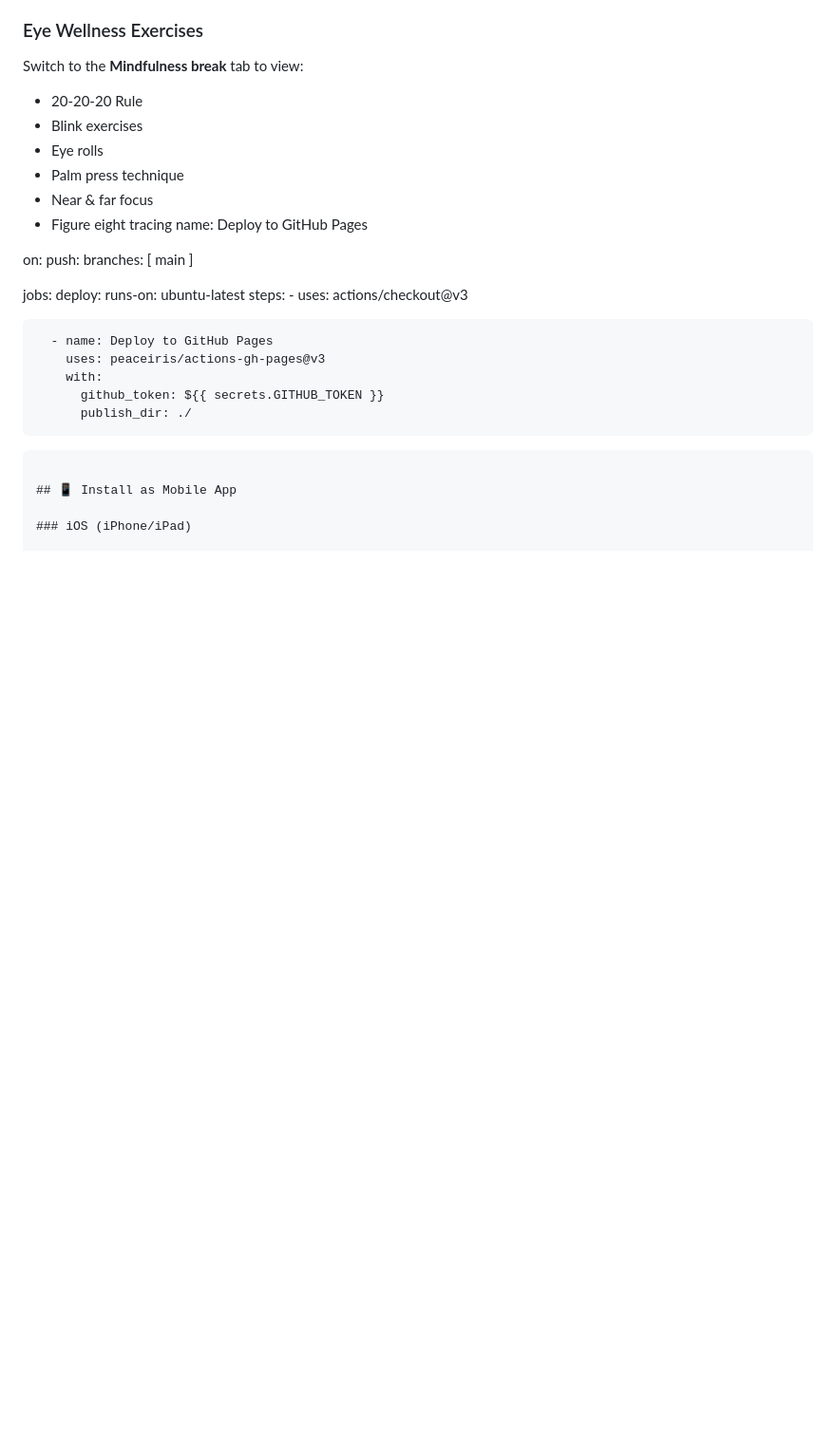
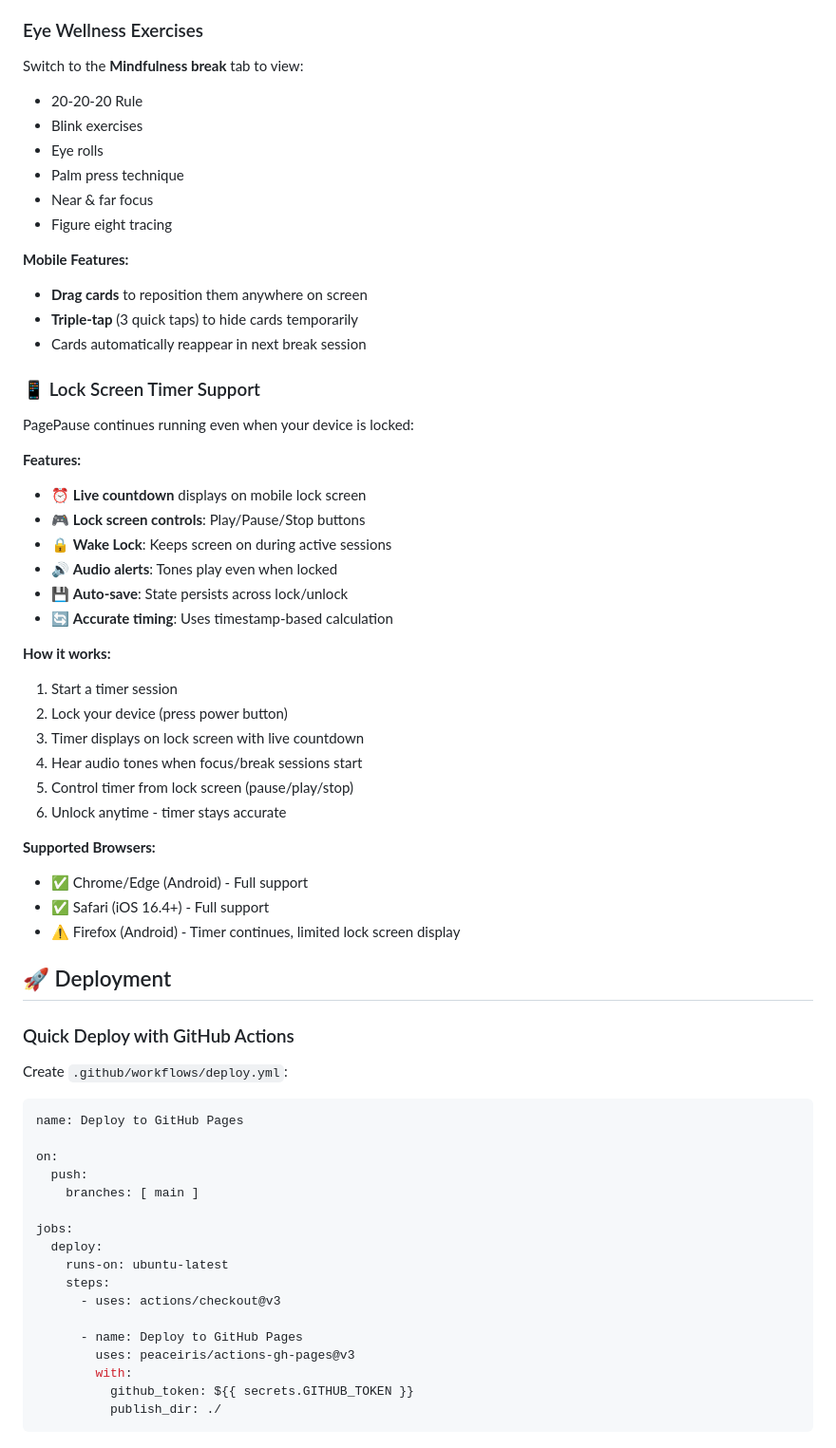
Before and after one commit to dcnsakthi/PagePause, a Markdown page: README.md, the part around one of its changes. Shown at 95% size. GitHub-like rendering; blank space fills up the shorter version.

Commit message:
Add lock screen support and triple-tap functionality for mindfulness cards

````diff
--- a/README.md
+++ b/README.md
@@ -177,6 +189,44 @@ Switch to the **Mindfulness break** tab to view:
 - Palm press technique
 - Near & far focus
 - Figure eight tracing
+
+**Mobile Features:**
+- **Drag cards** to reposition them anywhere on screen
+- **Triple-tap** (3 quick taps) to hide cards temporarily
+- Cards automatically reappear in next break session
+
+### 📱 Lock Screen Timer Support
+
+PagePause continues running even when your device is locked:
+
+**Features:**
+- ⏰ **Live countdown** displays on mobile lock screen
+- 🎮 **Lock screen controls**: Play/Pause/Stop buttons
+- 🔒 **Wake Lock**: Keeps screen on during active sessions
+- 🔊 **Audio alerts**: Tones play even when locked
+- 💾 **Auto-save**: State persists across lock/unlock
+- 🔄 **Accurate timing**: Uses timestamp-based calculation
+
+**How it works:**
+1. Start a timer session
+2. Lock your device (press power button)
+3. Timer displays on lock screen with live countdown
+4. Hear audio tones when focus/break sessions start
+5. Control timer from lock screen (pause/play/stop)
+6. Unlock anytime - timer stays accurate
+
+**Supported Browsers:**
+- ✅ Chrome/Edge (Android) - Full support
+- ✅ Safari (iOS 16.4+) - Full support
+- ⚠️ Firefox (Android) - Timer continues, limited lock screen display
+
+## 🚀 Deployment
+
+### Quick Deploy with GitHub Actions
+
+Create `.github/workflows/deploy.yml`:
+
+```yaml
 name: Deploy to GitHub Pages
 
 on:
````
Also changed, not shown: other parts of README.md (+15 -3 lines), QUICKSTART.md (+20 -0 lines).
